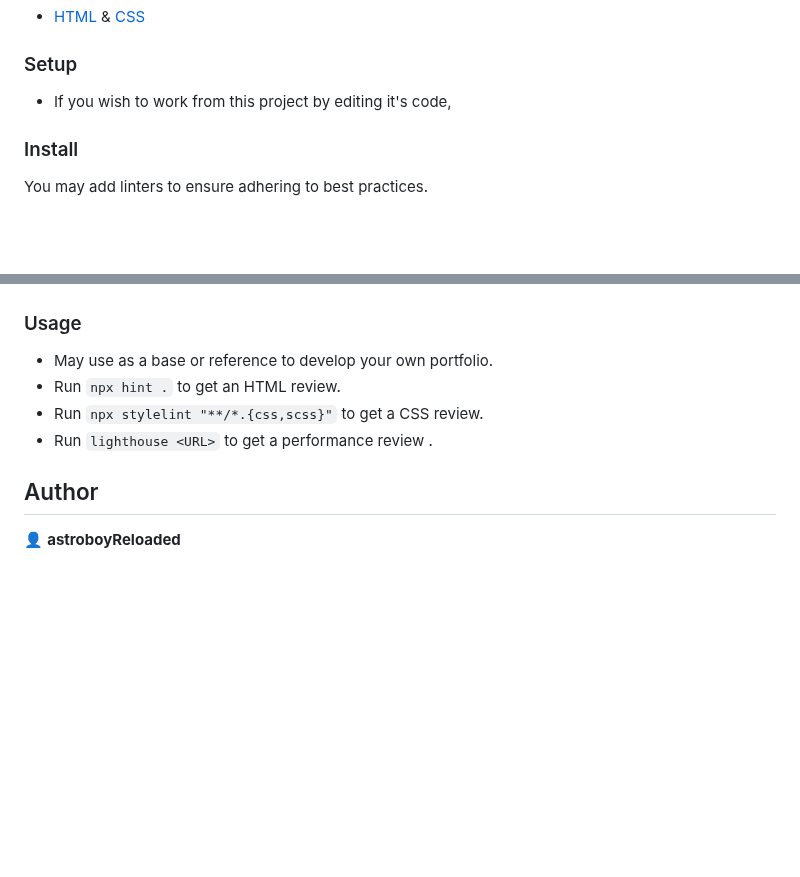
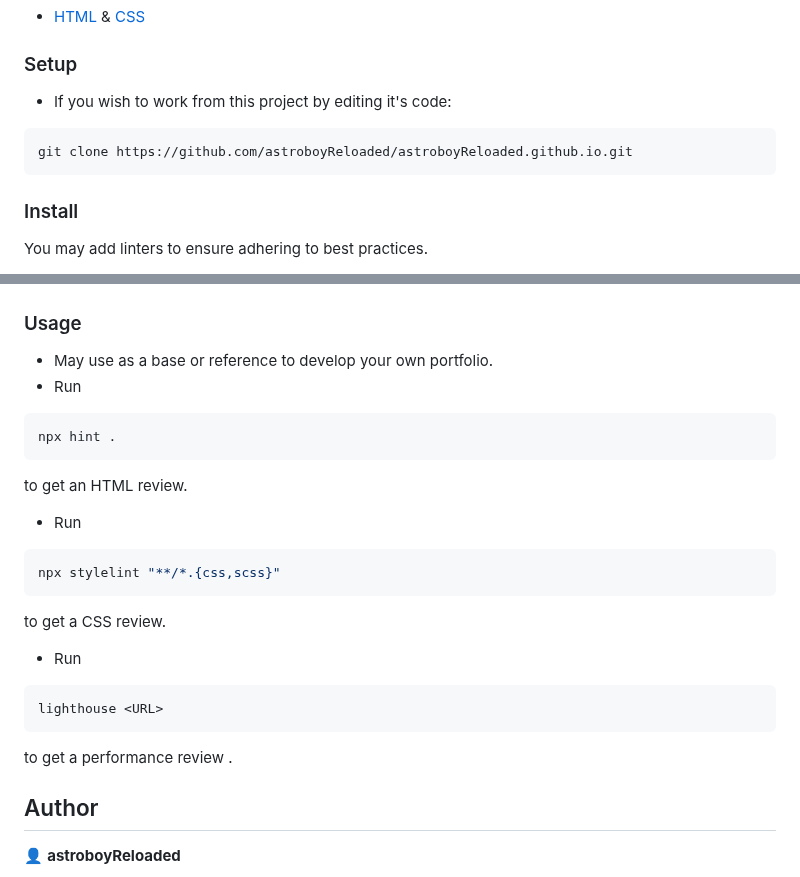
Before and after one commit to astroboyReloaded/astroboyReloaded.github.io, a Markdown page: README.md, 2 parts joined by grey strips. Rendered like a GitHub page; blank space fills up the shorter version.

Commit message:
Add copy to clipboard to Install and Usage

````diff
--- a/README.md
+++ b/README.md
@@ -78,7 +78,11 @@
 
 ### Setup
 
-- If you wish to work from this project by editing it's code,
+- If you wish to work from this project by editing it's code:
+
+```sh
+git clone https://github.com/astroboyReloaded/astroboyReloaded.github.io.git
+```
 
 ### Install
 
@@ -107,9 +111,29 @@ npm install
 ### Usage
 
 - May use as a base or reference to develop your own portfolio.
-- Run `npx hint .` to get an HTML review.
-- Run `npx stylelint "**/*.{css,scss}"` to get a CSS review.
-- Run `lighthouse <URL>` to get a performance review .
+- Run
+
+```sh
+npx hint .
+```
+
+to get an HTML review.
+
+- Run
+
+```sh
+npx stylelint "**/*.{css,scss}"
+```
+
+to get a CSS review.
+
+- Run
+
+```sh
+lighthouse <URL>
+```
+
+to get a performance review .
 
 <!-- AUTHORS -->
 
````
